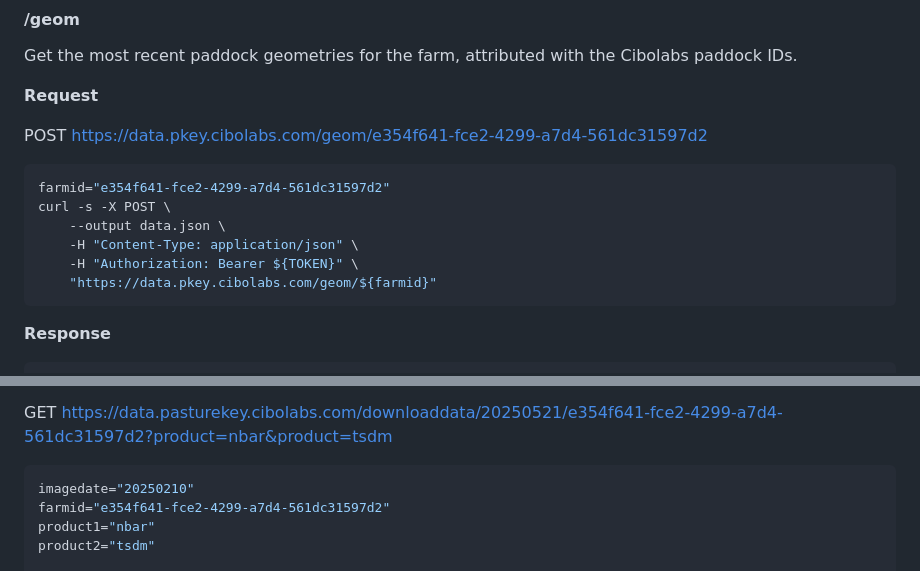
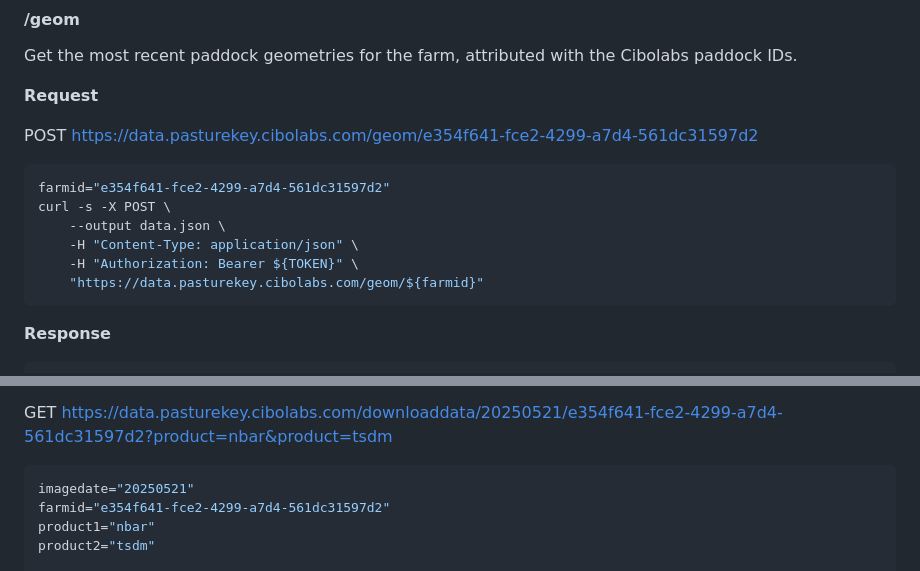
Before and after one commit to cibolabs/api-docs, a Markdown page: pasturekey.md, 2 parts joined by grey strips. Rendered like a GitHub page.

Commit message:
Fix URL domain error.

````diff
--- a/pasturekey.md
+++ b/pasturekey.md
@@ -141,7 +141,7 @@ Get the most recent paddock geometries for the farm, attributed with the Cibolab
 
 **Request**
 
-POST https://data.pkey.cibolabs.com/geom/e354f641-fce2-4299-a7d4-561dc31597d2
+POST https://data.pasturekey.cibolabs.com/geom/e354f641-fce2-4299-a7d4-561dc31597d2
 
 ```bash
 farmid="e354f641-fce2-4299-a7d4-561dc31597d2"
@@ -149,7 +149,7 @@ curl -s -X POST \
     --output data.json \
     -H "Content-Type: application/json" \
     -H "Authorization: Bearer ${TOKEN}" \
-    "https://data.pkey.cibolabs.com/geom/${farmid}"
+    "https://data.pasturekey.cibolabs.com/geom/${farmid}"
 ```
 
 **Response**
@@ -594,7 +594,7 @@ Note the expiry time in the URL.
 GET https://data.pasturekey.cibolabs.com/downloaddata/20250521/e354f641-fce2-4299-a7d4-561dc31597d2?product=nbar&product=tsdm
 
 ```bash
-imagedate="20250210"
+imagedate="20250521"
 farmid="e354f641-fce2-4299-a7d4-561dc31597d2"
 product1="nbar"
 product2="tsdm"
````
